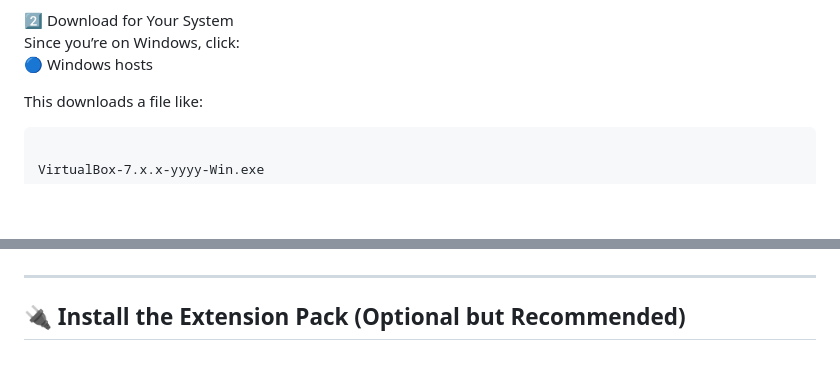
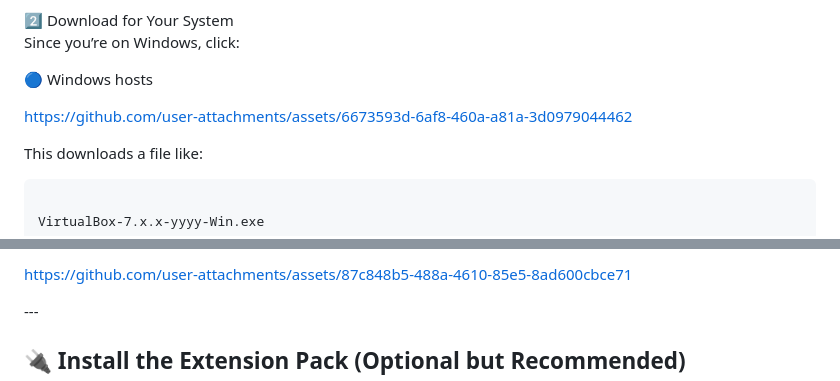
Before and after one commit to ZachCortez/CybersecurityJourney, a Markdown page: README.md, 2 parts joined by grey strips. GitHub-like rendering; blank space fills up the shorter version.

Commit message:
Added ScreenRecordings

````diff
--- a/README.md
+++ b/README.md
@@ -102,7 +101,15 @@ You’ll see a section called "VirtualBox platform packages" — this is where y
 
 2️⃣ Download for Your System
 Since you’re on Windows, click:
+
 🔵 Windows hosts
+</br>
+
+
+https://github.com/user-attachments/assets/6673593d-6af8-460a-a81a-3d0979044462
+
+
+</br>
 
 This downloads a file like:
 ```
@@ -145,4 +153,9 @@ Oracle\_VM\_VirtualBox\_Extension\_Pack-7.x.x.vbox-extpack
 
+
+https://github.com/user-attachments/assets/87c848b5-488a-4610-85e5-8ad600cbce71
+
+
+</br>
 ---
 
 ## 🔌 Install the Extension Pack (Optional but Recommended)
````
Also changed, not shown: other parts of README.md (+2 -2 lines).
